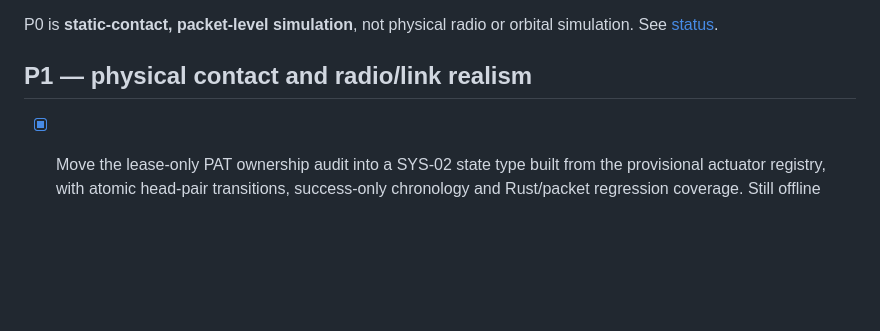
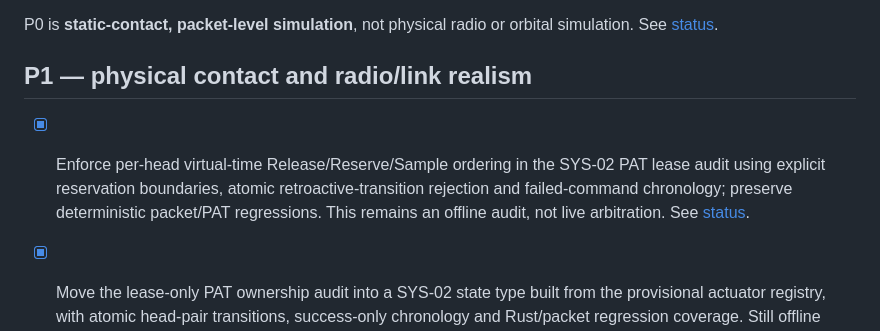
Before and after one commit to BestNathan/ntarlink, a Markdown page: docs/roadmap.md, the part around the change. GitHub-like rendering; blank space fills up the shorter version.

Commit message:
docs: record PAT audit virtual-time ordering guarantees

```diff
--- a/docs/roadmap.md
+++ b/docs/roadmap.md
@@ -14,6 +14,8 @@
 P0 is **static-contact, packet-level simulation**, not physical radio or orbital simulation. See [status](implementation-status.md).
 
 ## P1 — physical contact and radio/link realism
+
+- [x] Enforce per-head virtual-time Release/Reserve/Sample ordering in the SYS-02 PAT lease audit using explicit reservation boundaries, atomic retroactive-transition rejection and failed-command chronology; preserve deterministic packet/PAT regressions. This remains an offline audit, not live arbitration. See [status](implementation-status.md).
 
 - [x] Move the lease-only PAT ownership audit into a SYS-02 state type built from the provisional actuator registry, with atomic head-pair transitions, success-only chronology and Rust/packet regression coverage. Still offline planning plus audit, not live single-owner arbitration. See [status](implementation-status.md).
 
```
